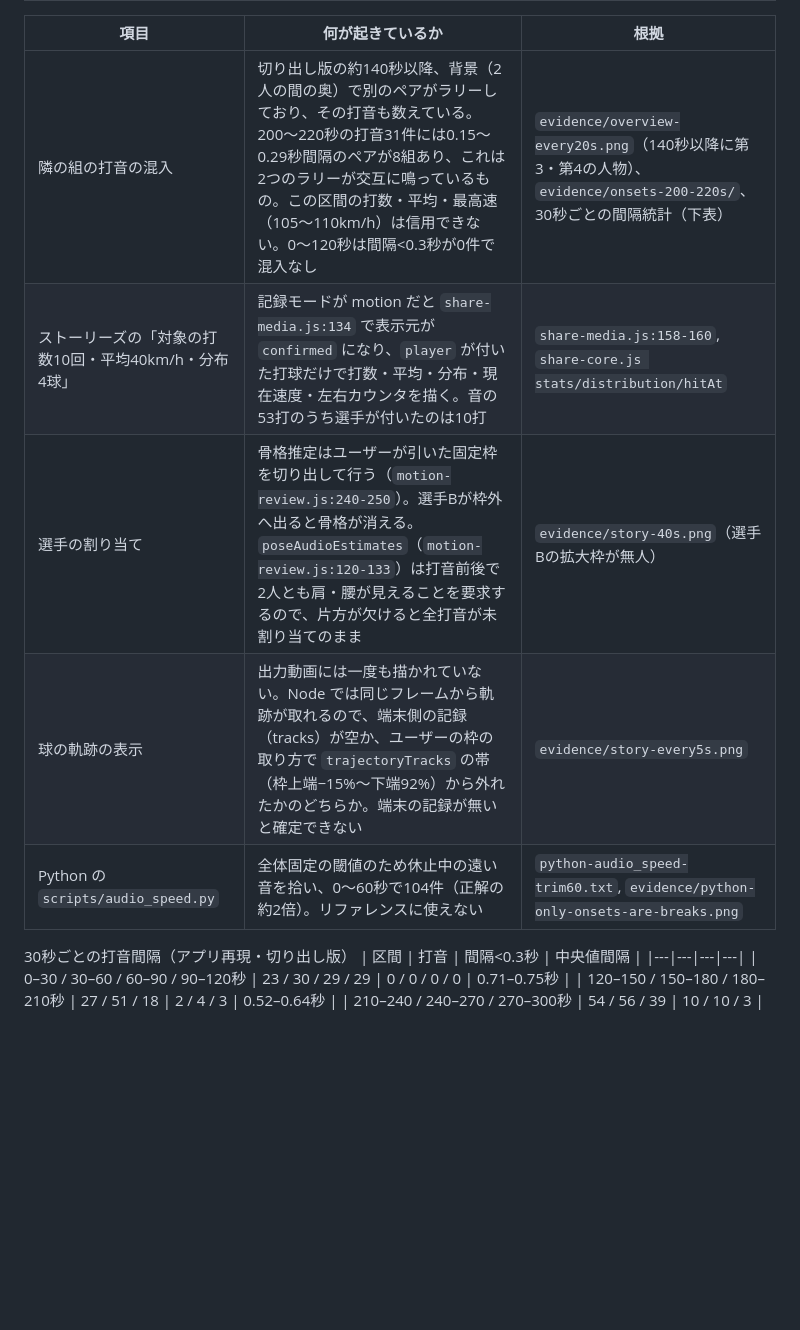
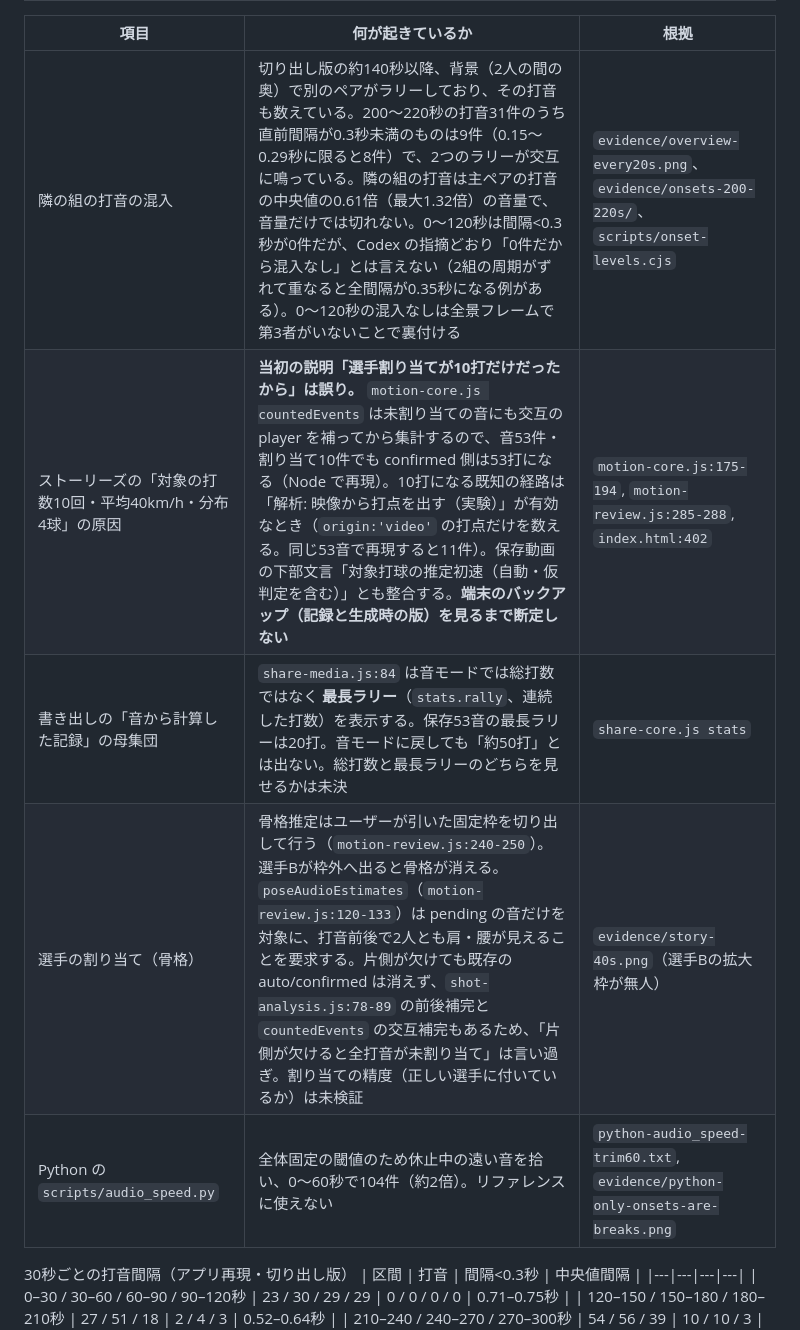
Before and after one commit to gamgpomg-rgb/frescoball-speed, a Markdown page: docs/handoff-2026-11-08-IMG_1345.md, the part around one of its changes. GitHub-like rendering; blank space fills up the shorter version.

```diff
--- a/docs/handoff-2026-11-08-IMG_1345.md
+++ b/docs/handoff-2026-11-08-IMG_1345.md
@@ -28,10 +29,10 @@
 | 項目 | 何が起きているか | 根拠 |
 |---|---|---|
-| 隣の組の打音の混入 | 切り出し版の約140秒以降、背景（2人の間の奥）で別のペアがラリーしており、その打音も数えている。200〜220秒の打音31件には0.15〜0.29秒間隔のペアが8組あり、これは2つのラリーが交互に鳴っているもの。この区間の打数・平均・最高速（105〜110km/h）は信用できない。0〜120秒は間隔<0.3秒が0件で混入なし | `evidence/overview-every20s.png`（140秒以降に第3・第4の人物）、`evidence/onsets-200-220s/`、30秒ごとの間隔統計（下表） |
-| ストーリーズの「対象の打数10回・平均40km/h・分布4球」 | 記録モードが motion だと `share-media.js:134` で表示元が `confirmed` になり、`player` が付いた打球だけで打数・平均・分布・現在速度・左右カウンタを描く。音の53打のうち選手が付いたのは10打 | `share-media.js:158-160`, `share-core.js stats/distribution/hitAt` |
-| 選手の割り当て | 骨格推定はユーザーが引いた固定枠を切り出して行う（`motion-review.js:240-250`）。選手Bが枠外へ出ると骨格が消える。`poseAudioEstimates`（`motion-review.js:120-133`）は打音前後で2人とも肩・腰が見えることを要求するので、片方が欠けると全打音が未割り当てのまま | `evidence/story-40s.png`（選手Bの拡大枠が無人） |
-| 球の軌跡の表示 | 出力動画には一度も描かれていない。Node では同じフレームから軌跡が取れるので、端末側の記録（tracks）が空か、ユーザーの枠の取り方で `trajectoryTracks` の帯（枠上端−15%〜下端92%）から外れたかのどちらか。端末の記録が無いと確定できない | `evidence/story-every5s.png` |
-| Python の `scripts/audio_speed.py` | 全体固定の閾値のため休止中の遠い音を拾い、0〜60秒で104件（正解の約2倍）。リファレンスに使えない | `python-audio_speed-trim60.txt`, `evidence/python-only-onsets-are-breaks.png` |
+| 隣の組の打音の混入 | 切り出し版の約140秒以降、背景（2人の間の奥）で別のペアがラリーしており、その打音も数えている。200〜220秒の打音31件のうち直前間隔が0.3秒未満のものは9件（0.15〜0.29秒に限ると8件）で、2つのラリーが交互に鳴っている。隣の組の打音は主ペアの打音の中央値の0.61倍（最大1.32倍）の音量で、音量だけでは切れない。0〜120秒は間隔<0.3秒が0件だが、Codex の指摘どおり「0件だから混入なし」とは言えない（2組の周期がずれて重なると全間隔が0.35秒になる例がある）。0〜120秒の混入なしは全景フレームで第3者がいないことで裏付ける | `evidence/overview-every20s.png`、`evidence/onsets-200-220s/`、`scripts/onset-levels.cjs` |
+| ストーリーズの「対象の打数10回・平均40km/h・分布4球」の原因 | **当初の説明「選手割り当てが10打だけだったから」は誤り。** `motion-core.js countedEvents` は未割り当ての音にも交互の player を補ってから集計するので、音53件・割り当て10件でも confirmed 側は53打になる（Node で再現）。10打になる既知の経路は「解析: 映像から打点を出す（実験）」が有効なとき（`origin:'video'` の打点だけを数える。同じ53音で再現すると11件）。保存動画の下部文言「対象打球の推定初速（自動・仮判定を含む）」とも整合する。**端末のバックアップ（記録と生成時の版）を見るまで断定しない** | `motion-core.js:175-194`, `motion-review.js:285-288`, `index.html:402` |
+| 書き出しの「音から計算した記録」の母集団 | `share-media.js:84` は音モードでは総打数ではなく **最長ラリー**（`stats.rally`、連続した打数）を表示する。保存53音の最長ラリーは20打。音モードに戻しても「約50打」とは出ない。総打数と最長ラリーのどちらを見せるかは未決 | `share-core.js stats` |
+| 選手の割り当て（骨格） | 骨格推定はユーザーが引いた固定枠を切り出して行う（`motion-review.js:240-250`）。選手Bが枠外へ出ると骨格が消える。`poseAudioEstimates`（`motion-review.js:120-133`）は pending の音だけを対象に、打音前後で2人とも肩・腰が見えることを要求する。片側が欠けても既存の auto/confirmed は消えず、`shot-analysis.js:78-89` の前後補完と `countedEvents` の交互補完もあるため、「片側が欠けると全打音が未割り当て」は言い過ぎ。割り当ての精度（正しい選手に付いているか）は未検証 | `evidence/story-40s.png`（選手Bの拡大枠が無人） |
+| Python の `scripts/audio_speed.py` | 全体固定の閾値のため休止中の遠い音を拾い、0〜60秒で104件（約2倍）。リファレンスに使えない | `python-audio_speed-trim60.txt`, `evidence/python-only-onsets-are-breaks.png` |
 
 30秒ごとの打音間隔（アプリ再現・切り出し版）
 | 区間 | 打音 | 間隔<0.3秒 | 中央値間隔 |
```
Also changed, not shown: other parts of docs/handoff-2026-11-08-IMG_1345.md (+27 -22 lines).
